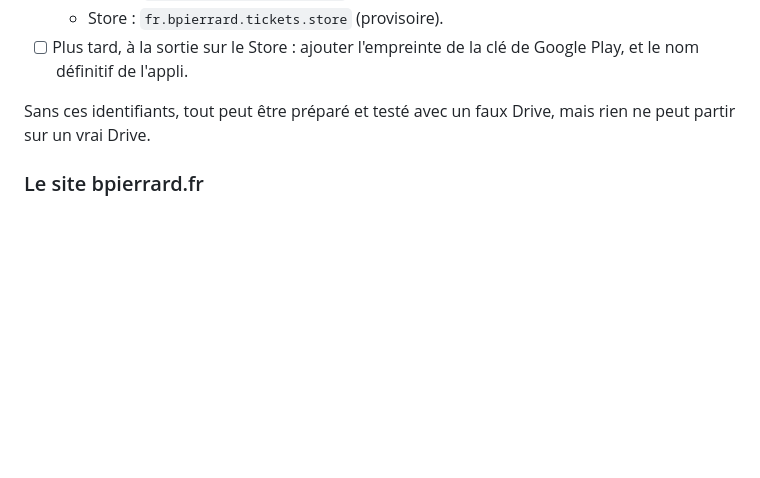
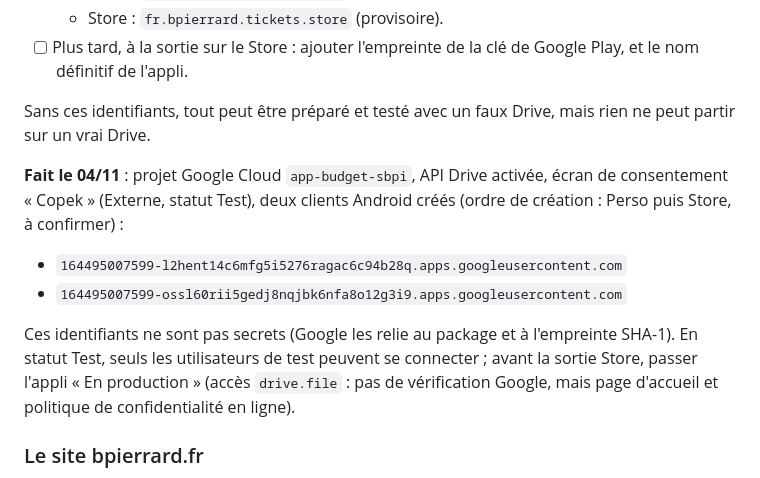
Before and after one commit to bpierrardmail-cyber/Tickets-, a Markdown page: PLAN.md, the part around the change. GitHub-like rendering; blank space fills up the shorter version.

Commit message:
Plan : identifiants Google Cloud créés pour la sauvegarde Drive
Co-Authored-By: Claude Opus 5.5 <noreply@anthropic.com>
Claude-Session: https://claude.ai/code/session_01DFHRDgPHTA6tdzp535Df1t

```diff
--- a/PLAN.md
+++ b/PLAN.md
@@ -35,6 +35,12 @@ Gratuit, environ 20 minutes, guidé écran par écran. De préférence avec un c
 - [ ] Plus tard, à la sortie sur le Store : ajouter l'empreinte de la clé de Google Play, et le nom définitif de l'appli.
 
 Sans ces identifiants, tout peut être préparé et testé avec un faux Drive, mais rien ne peut partir sur un vrai Drive.
+
+**Fait le 04/11** : projet Google Cloud `app-budget-sbpi`, API Drive activée, écran de consentement « Copek » (Externe, statut Test), deux clients Android créés (ordre de création : Perso puis Store, à confirmer) :
+- `164495007599-l2hent14c6mfg5i5276ragac6c94b28q.apps.googleusercontent.com`
+- `164495007599-ossl60rii5gedj8nqjbk6nfa8o12g3i9.apps.googleusercontent.com`
+
+Ces identifiants ne sont pas secrets (Google les relie au package et à l'empreinte SHA-1). En statut Test, seuls les utilisateurs de test peuvent se connecter ; avant la sortie Store, passer l'appli « En production » (accès `drive.file` : pas de vérification Google, mais page d'accueil et politique de confidentialité en ligne).
 
 ### Le site bpierrard.fr
 
```
